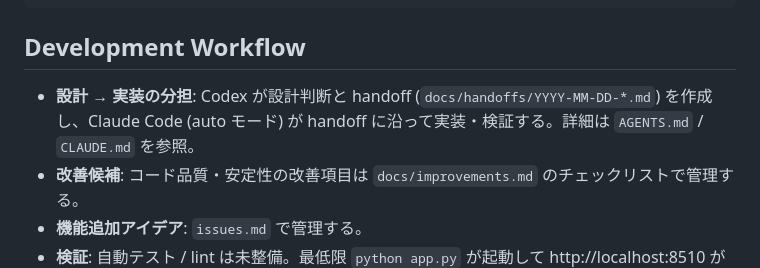
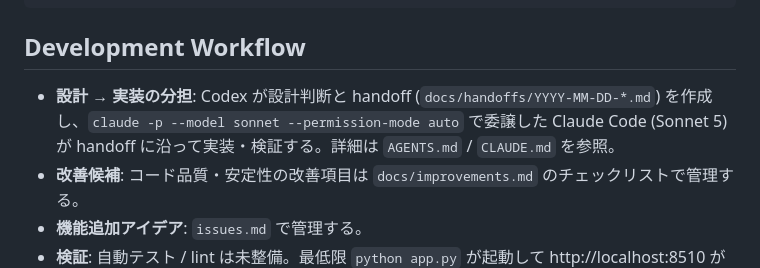
Before and after one commit to iniwa/sf6-logs, a Markdown page: README.md, the part around the change. Rendered like a GitHub page.

Commit message:
Document Sonnet implementation workflow

```diff
--- a/README.md
+++ b/README.md
@@ -191,7 +191,7 @@ sf6-logs/
 
 ## Development Workflow
 
-- **設計 → 実装の分担**: Codex が設計判断と handoff (`docs/handoffs/YYYY-MM-DD-*.md`) を作成し、Claude Code (auto モード) が handoff に沿って実装・検証する。詳細は `AGENTS.md` / `CLAUDE.md` を参照。
+- **設計 → 実装の分担**: Codex が設計判断と handoff (`docs/handoffs/YYYY-MM-DD-*.md`) を作成し、`claude -p --model sonnet --permission-mode auto` で委譲した Claude Code (Sonnet 5) が handoff に沿って実装・検証する。詳細は `AGENTS.md` / `CLAUDE.md` を参照。
 - **改善候補**: コード品質・安定性の改善項目は `docs/improvements.md` のチェックリストで管理する。
 - **機能追加アイデア**: `issues.md` で管理する。
 - **検証**: 自動テスト / lint は未整備。最低限 `python app.py` が起動して http://localhost:8510 が応答することを確認する。
```
